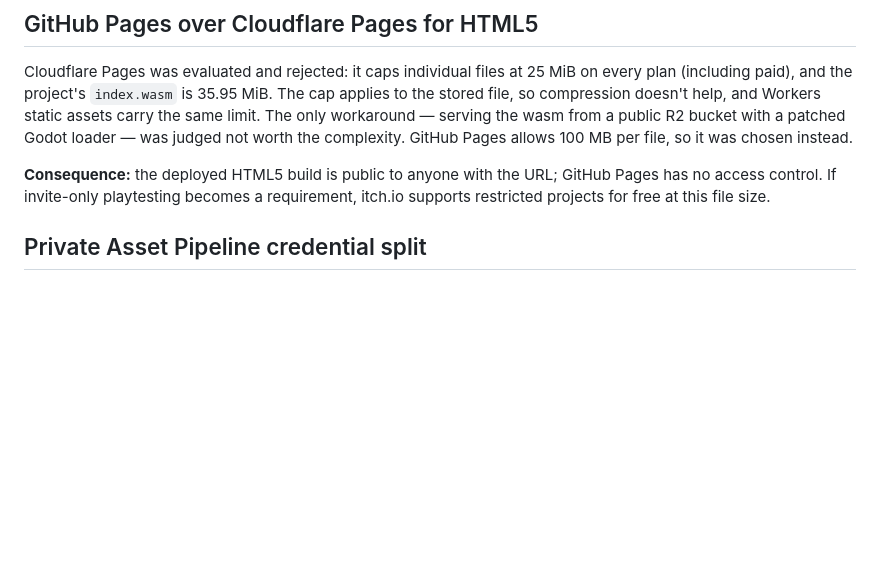
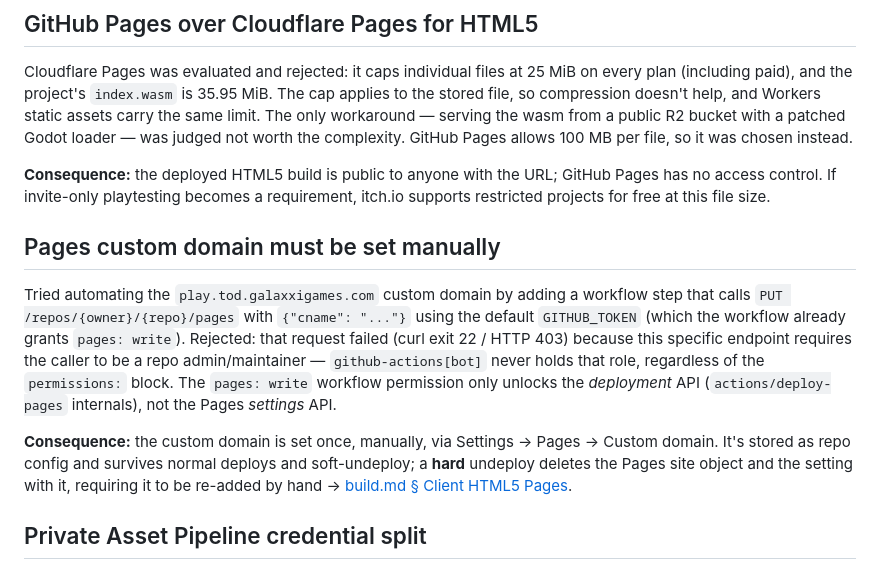
Before and after one commit to trake25/Corp-Tower, a Markdown page: docs/context/decisions.md, the part around the change. Rendered like a GitHub page; blank space fills up the shorter version.

```diff
--- a/docs/context/decisions.md
+++ b/docs/context/decisions.md
@@ -31,6 +31,12 @@ The tap-to-open "Team Inventory" popover (`TeamInventoryButton` trigger + `TeamI
 Cloudflare Pages was evaluated and rejected: it caps individual files at 25 MiB on every plan (including paid), and the project's `index.wasm` is 35.95 MiB. The cap applies to the stored file, so compression doesn't help, and Workers static assets carry the same limit. The only workaround — serving the wasm from a public R2 bucket with a patched Godot loader — was judged not worth the complexity. GitHub Pages allows 100 MB per file, so it was chosen instead.
 
 **Consequence:** the deployed HTML5 build is public to anyone with the URL; GitHub Pages has no access control. If invite-only playtesting becomes a requirement, itch.io supports restricted projects for free at this file size.
+
+## Pages custom domain must be set manually
+
+Tried automating the `play.tod.galaxxigames.com` custom domain by adding a workflow step that calls `PUT /repos/{owner}/{repo}/pages` with `{"cname": "..."}` using the default `GITHUB_TOKEN` (which the workflow already grants `pages: write`). Rejected: that request failed (curl exit 22 / HTTP 403) because this specific endpoint requires the caller to be a repo admin/maintainer — `github-actions[bot]` never holds that role, regardless of the `permissions:` block. The `pages: write` workflow permission only unlocks the *deployment* API (`actions/deploy-pages` internals), not the Pages *settings* API.
+
+**Consequence:** the custom domain is set once, manually, via Settings → Pages → Custom domain. It's stored as repo config and survives normal deploys and soft-undeploy; a **hard** undeploy deletes the Pages site object and the setting with it, requiring it to be re-added by hand → [build.md § Client HTML5 Pages](./build.md#client-html5-pages).
 
 ## Private Asset Pipeline credential split
 
```
Also changed, not shown: docs/context/build.md (+4 -2 lines).
